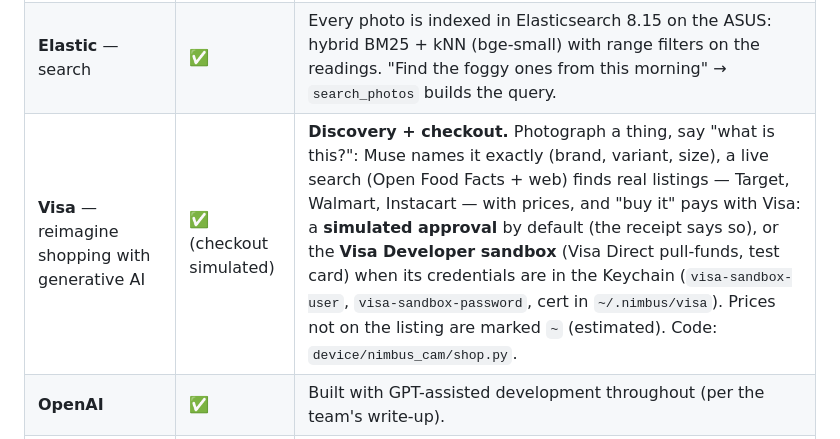
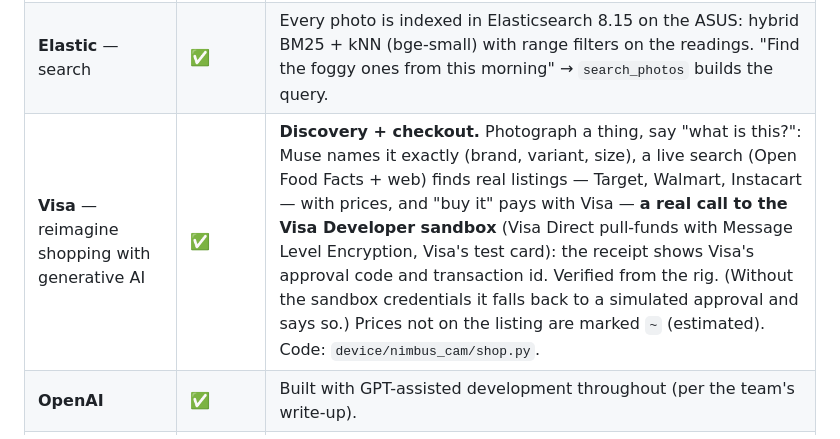
Before and after one commit to adityuhkapoor/hack-mit-2026, a Markdown page: docs/TRACKS.md, the part around the change. GitHub-like rendering.

```diff
--- a/docs/TRACKS.md
+++ b/docs/TRACKS.md
@@ -10,7 +10,7 @@ One camera, one demo. Each track below names the exact thing to point at. Honest
 | **Meta** — Muse Spark + Instagram | ✅ | Muse Spark is the camera's brain: it runs the voice agent's reasoning and tool calls, tags every photo (vision), names the Souvenir keepsake, and identifies products for Shop. "Post it" publishes to @arunningaround through the Instagram Graph API. |
 | **ElevenLabs** — voice | ✅ | Hold TALK and speak. An ElevenLabs Agent (Muse as its custom LLM) with ten client tools that run on the camera: take a photo, read the air, search, show, send to phone, post, identify, buy. The camera answers in its own voice. |
 | **Elastic** — search | ✅ | Every photo is indexed in Elasticsearch 8.15 on the ASUS: hybrid BM25 + kNN (bge-small) with range filters on the readings. "Find the foggy ones from this morning" → `search_photos` builds the query. |
-| **Visa** — reimagine shopping with generative AI | ✅ (checkout simulated) | **Discovery + checkout.** Photograph a thing, say "what is this?": Muse names it exactly (brand, variant, size), a live search (Open Food Facts + web) finds real listings — Target, Walmart, Instacart — with prices, and "buy it" pays with Visa: a **simulated approval** by default (the receipt says so), or the **Visa Developer sandbox** (Visa Direct pull-funds, test card) when its credentials are in the Keychain (`visa-sandbox-user`, `visa-sandbox-password`, cert in `~/.nimbus/visa`). Prices not on the listing are marked `~` (estimated). Code: `device/nimbus_cam/shop.py`. |
+| **Visa** — reimagine shopping with generative AI | ✅ | **Discovery + checkout.** Photograph a thing, say "what is this?": Muse names it exactly (brand, variant, size), a live search (Open Food Facts + web) finds real listings — Target, Walmart, Instacart — with prices, and "buy it" pays with Visa — **a real call to the Visa Developer sandbox** (Visa Direct pull-funds with Message Level Encryption, Visa's test card): the receipt shows Visa's approval code and transaction id. Verified from the rig. (Without the sandbox credentials it falls back to a simulated approval and says so.) Prices not on the listing are marked `~` (estimated). Code: `device/nimbus_cam/shop.py`. |
 | **OpenAI** | ✅ | Built with GPT-assisted development throughout (per the team's write-up). |
 | **Dropbox** — digital chaos → useful; smarter photo libraries | ➕ partial | The library is searchable by meaning, weather and time, auto-tagged by Muse, and every photo carries its readings. **It does not use Dropbox's APIs** — say so if asked; the claim is the smarter library, not the storage. |
 | **The Token Company** — savings | ➕ write-up only | Nimbus renders on the camera with zero model tokens when the GPU is unreachable; tags and product lookups are computed once per photo and cached (`tags.json`, `shop.json`); every Muse call uses `reasoning_effort="minimal"`; prompts are compact. |
```
Also changed, not shown: CLAUDE.md (+10 -0 lines), docs/HANDOFF.md (+7 -4 lines).
